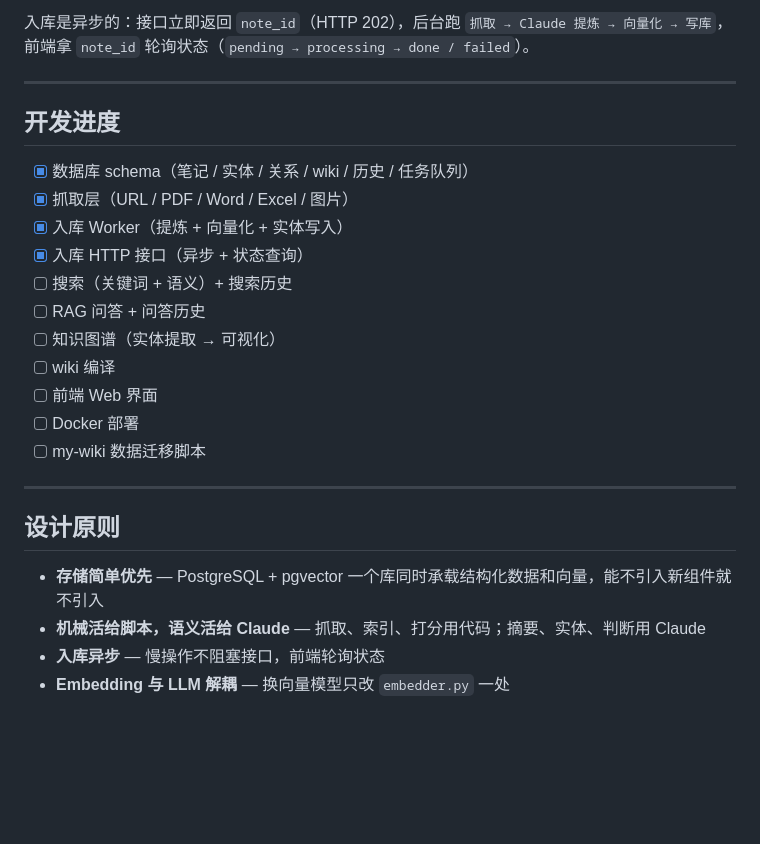
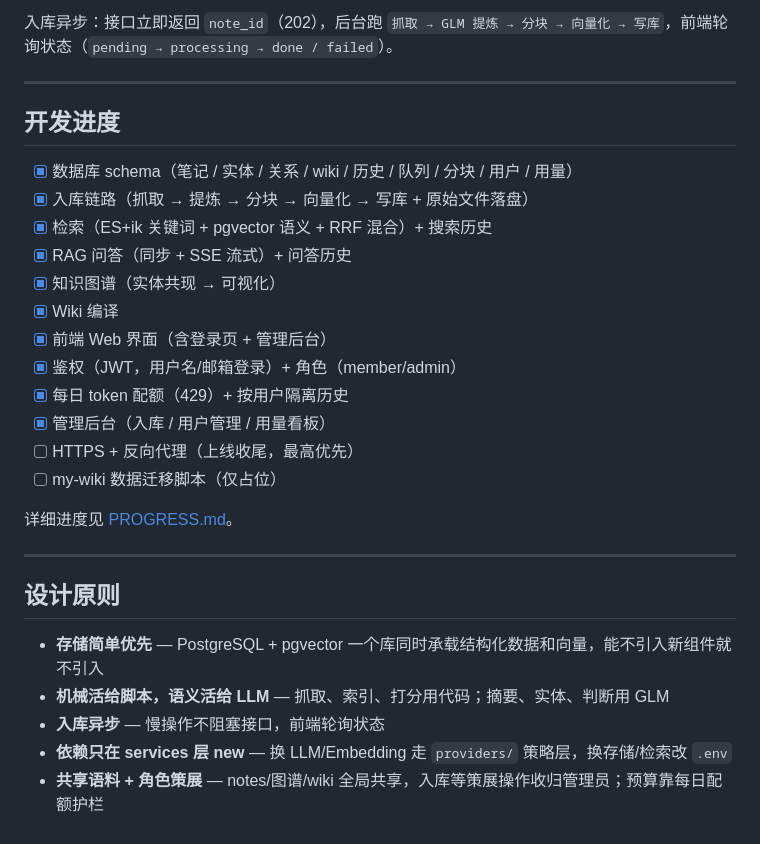
Before and after one commit to RaymondSH/fuxi, a Markdown page: README.md, the part around one of its changes. GitHub-like rendering; blank space fills up the shorter version.

````diff
--- a/README.md
+++ b/README.md
@@ -153,28 +164,32 @@ curl localhost:8000/ingest/<note_id>
 ```
 
-入库是异步的：接口立即返回 `note_id`（HTTP 202），后台跑 `抓取 → Claude 提炼 → 向量化 → 写库`，前端拿 `note_id` 轮询状态（`pending → processing → done / failed`）。
+入库异步：接口立即返回 `note_id`（202），后台跑 `抓取 → GLM 提炼 → 分块 → 向量化 → 写库`，前端轮询状态（`pending → processing → done / failed`）。
 
 ---
 
 ## 开发进度
 
-- [x] 数据库 schema（笔记 / 实体 / 关系 / wiki / 历史 / 任务队列）
-- [x] 抓取层（URL / PDF / Word / Excel / 图片）
-- [x] 入库 Worker（提炼 + 向量化 + 实体写入）
-- [x] 入库 HTTP 接口（异步 + 状态查询）
-- [ ] 搜索（关键词 + 语义）+ 搜索历史
-- [ ] RAG 问答 + 问答历史
-- [ ] 知识图谱（实体提取 → 可视化）
-- [ ] wiki 编译
-- [ ] 前端 Web 界面
-- [ ] Docker 部署
-- [ ] my-wiki 数据迁移脚本
+- [x] 数据库 schema（笔记 / 实体 / 关系 / wiki / 历史 / 队列 / 分块 / 用户 / 用量）
+- [x] 入库链路（抓取 → 提炼 → 分块 → 向量化 → 写库 + 原始文件落盘）
+- [x] 检索（ES+ik 关键词 + pgvector 语义 + RRF 混合）+ 搜索历史
+- [x] RAG 问答（同步 + SSE 流式）+ 问答历史
+- [x] 知识图谱（实体共现 → 可视化）
+- [x] Wiki 编译
+- [x] 前端 Web 界面（含登录页 + 管理后台）
+- [x] 鉴权（JWT，用户名/邮箱登录）+ 角色（member/admin）
+- [x] 每日 token 配额（429）+ 按用户隔离历史
+- [x] 管理后台（入库 / 用户管理 / 用量看板）
+- [ ] HTTPS + 反向代理（上线收尾，最高优先）
+- [ ] my-wiki 数据迁移脚本（仅占位）
+
+详细进度见 [PROGRESS.md](PROGRESS.md)。
 
 ---
 
 ## 设计原则
 
 - **存储简单优先** — PostgreSQL + pgvector 一个库同时承载结构化数据和向量，能不引入新组件就不引入
-- **机械活给脚本，语义活给 Claude** — 抓取、索引、打分用代码；摘要、实体、判断用 Claude
+- **机械活给脚本，语义活给 LLM** — 抓取、索引、打分用代码；摘要、实体、判断用 GLM
 - **入库异步** — 慢操作不阻塞接口，前端轮询状态
-- **Embedding 与 LLM 解耦** — 换向量模型只改 `embedder.py` 一处
+- **依赖只在 services 层 new** — 换 LLM/Embedding 走 `providers/` 策略层，换存储/检索改 `.env`
+- **共享语料 + 角色策展** — notes/图谱/wiki 全局共享，入库等策展操作收归管理员；预算靠每日配额护栏
````
Also changed, not shown: other parts of README.md (+83 -72 lines).
